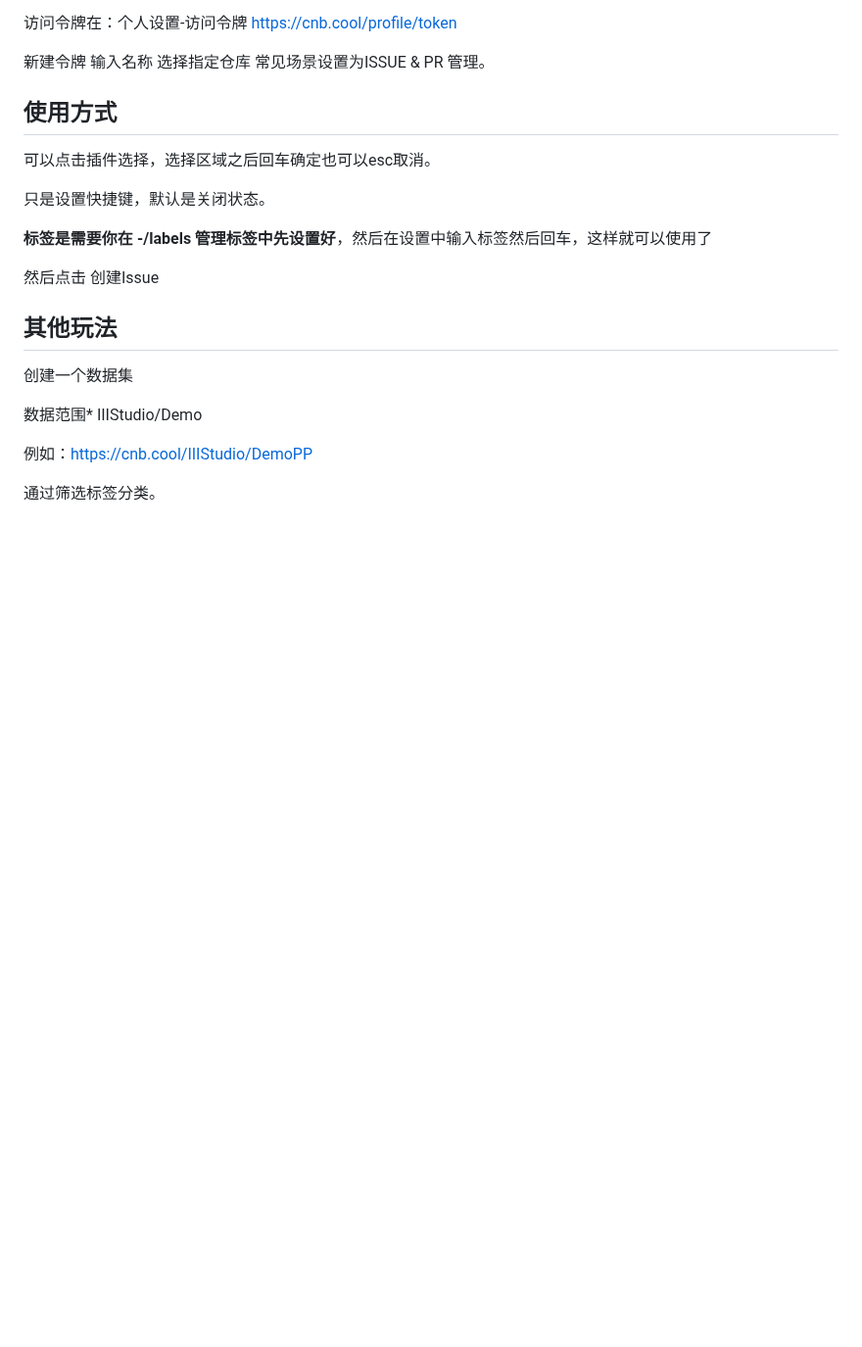
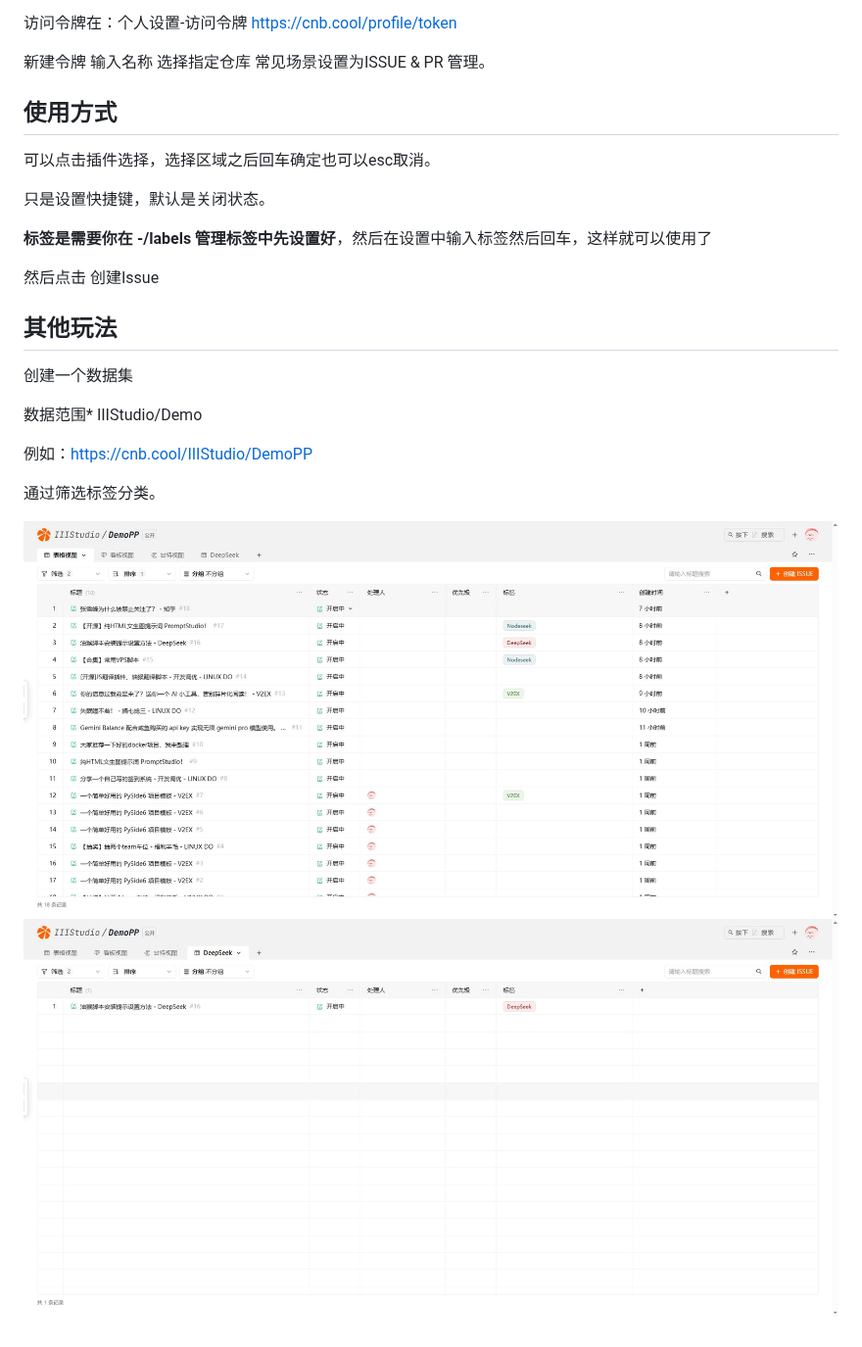
Before and after one commit to IIIStudio/CNBIssue, a Markdown page: README.md, the part around the change. Shown at 98% size. Rendered like a GitHub page; pictures changed too: image/7.jpg (added), image/8.jpg (added); blank space fills up the shorter version.

Commit message:
docs: 在README.md中添加示例图片

```diff
--- a/README.md
+++ b/README.md
@@ -47,3 +47,6 @@ IIIStudio/Demo
 例如：https://cnb.cool/IIIStudio/DemoPP
 
 通过筛选标签分类。
+
+![](./image/7.jpg)
+![](./image/8.jpg)
```
